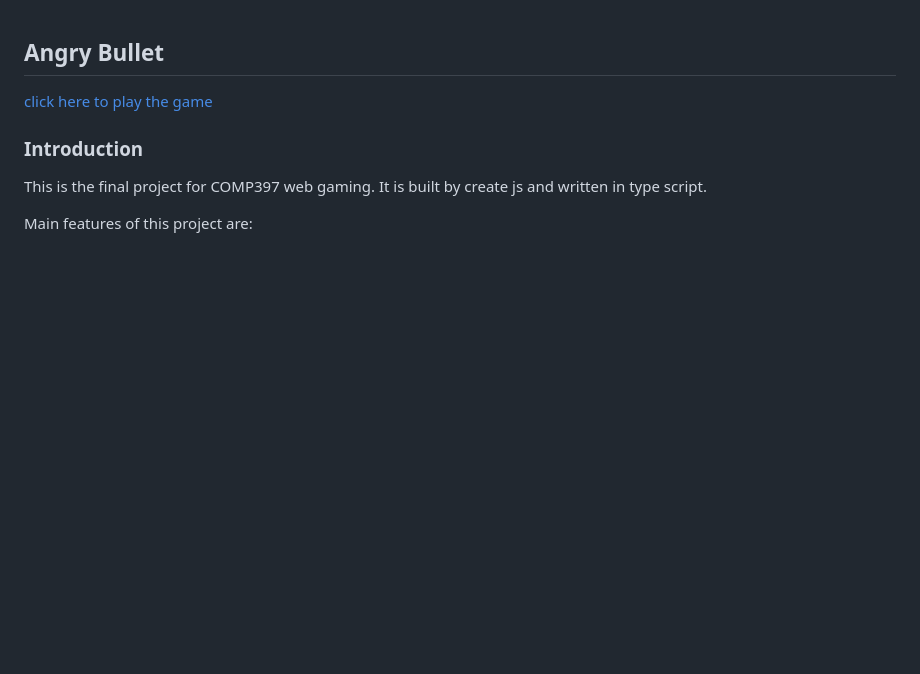
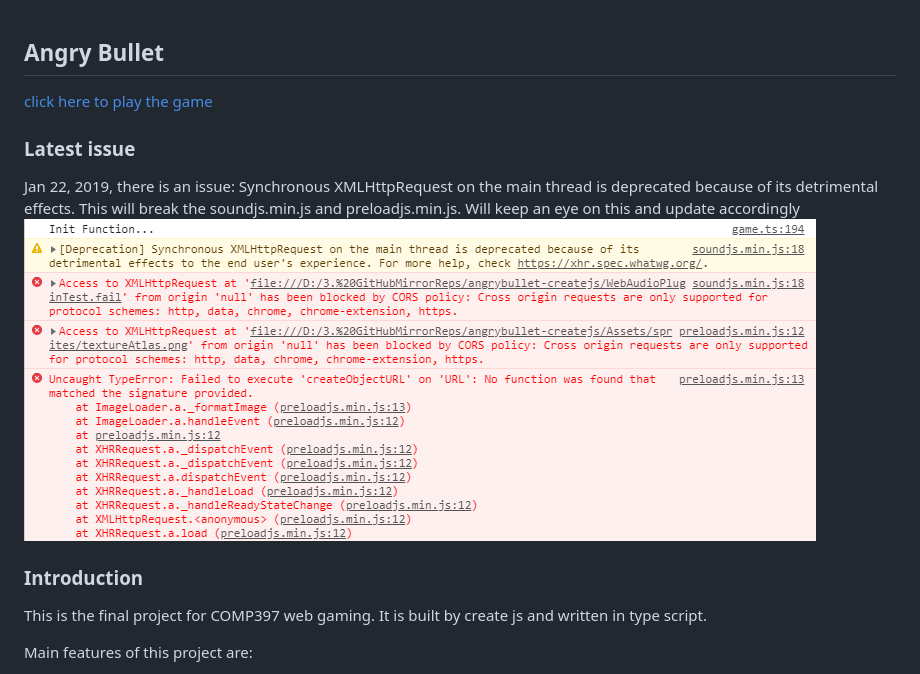
Before and after one commit to ZiqingQiu/angrybullet-createjs, a Markdown page: README.md, the part around the change. Rendered like a GitHub page; pictures changed too: Screenshots/issues/xmlhttprequest.png (added); blank space fills up the shorter version.

Commit message:
add known issue

```diff
--- a/README.md
+++ b/README.md
@@ -1,6 +1,15 @@
 ## Angry Bullet
 
 [click here to play the game](https://ziqingqiu.github.io/angrybullet-createjs/)
+
+
+
+### Latest issue
+Jan 22, 2019, there is an issue:
+Synchronous XMLHttpRequest on the main thread is deprecated because of its detrimental effects. This will break the soundjs.min.js and preloadjs.min.js. Will keep an eye on this and update accordingly
+![console](/Screenshots/issues/xmlhttprequest.png)
+
+
 
 ### Introduction
 
```
